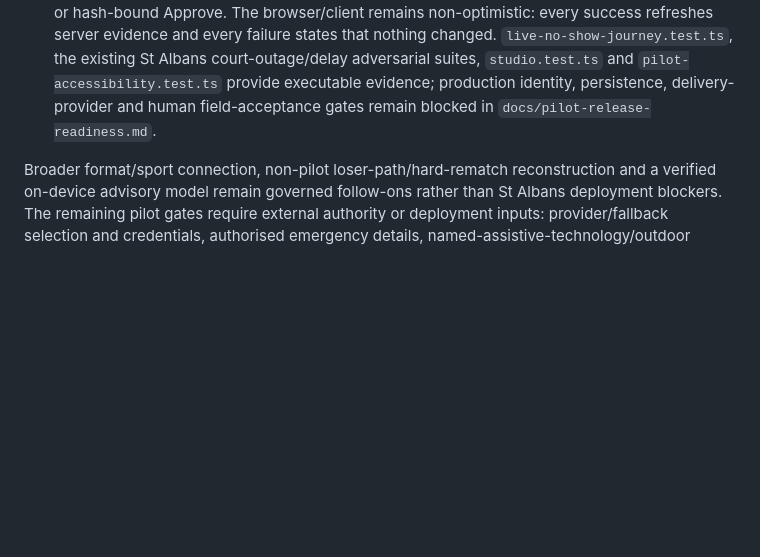
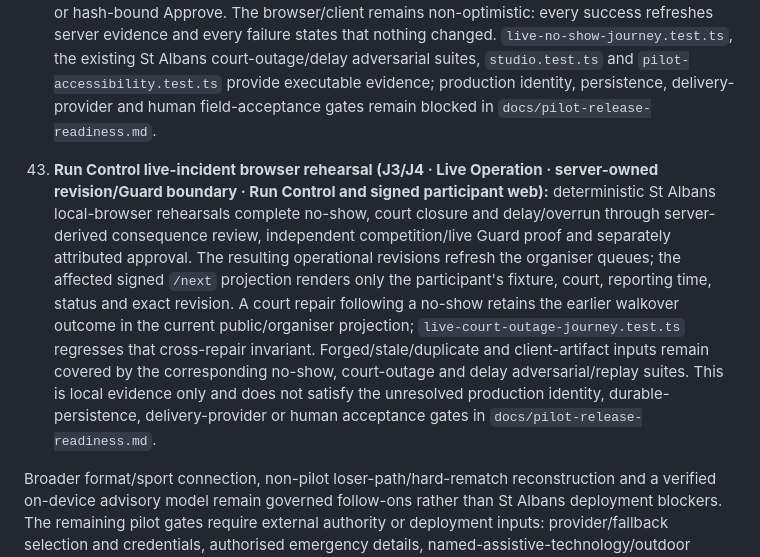
Before and after one commit to ChaficSalloum1/krateasycompetitions, a Markdown page: docs/requirements-traceability.md, the part around the change. Drawn GitHub-style; blank space fills up the shorter version.

Commit message:
Record Run Control incident rehearsal evidence

```diff
--- a/docs/requirements-traceability.md
+++ b/docs/requirements-traceability.md
@@ -319,4 +319,6 @@ No authority conflict required product-owner direction. The smallest connected s
 41. Large narrative intake remains bounded for review safety but is no longer constrained by the obsolete 12,000/48,000-character creator limit: the same authoritative language proposal endpoint and parser accept up to 256,000 characters, enough for the full St Albans operational narrative. Larger material must be split into preserved source documents rather than silently truncated or treated as executable instruction. `creation-proposal.test.ts` proves acceptance within the bound and fail-closed rejection beyond it.
 42. **Run Control incident usability (J3/J4 · Live Operation · server-owned operational head · Run Control):** the operator surface now reads the existing runtime control-room queues as prioritised Now, Next, Late, Blocked and Needs Attention rows before any form. Its staff-only `controlContests` projection carries only runtime-owned resolved fixture-side IDs, court and status; score and walkover commands use those IDs and never infer entrants from display names. Change Review shows only no-show, court-outage or delay inputs relevant to the selected type, then renders the server-derived consequence order (incident, affected scope, changes, operational/fairness impact, independent Guard proof) before explicit Reject, Modify or hash-bound Approve. The browser/client remains non-optimistic: every success refreshes server evidence and every failure states that nothing changed. `live-no-show-journey.test.ts`, the existing St Albans court-outage/delay adversarial suites, `studio.test.ts` and `pilot-accessibility.test.ts` provide executable evidence; production identity, persistence, delivery-provider and human field-acceptance gates remain blocked in `docs/pilot-release-readiness.md`.
 
+43. **Run Control live-incident browser rehearsal (J3/J4 · Live Operation · server-owned revision/Guard boundary · Run Control and signed participant web):** deterministic St Albans local-browser rehearsals complete no-show, court closure and delay/overrun through server-derived consequence review, independent competition/live Guard proof and separately attributed approval. The resulting operational revisions refresh the organiser queues; the affected signed `/next` projection renders only the participant's fixture, court, reporting time, status and exact revision. A court repair following a no-show retains the earlier walkover outcome in the current public/organiser projection; `live-court-outage-journey.test.ts` regresses that cross-repair invariant. Forged/stale/duplicate and client-artifact inputs remain covered by the corresponding no-show, court-outage and delay adversarial/replay suites. This is local evidence only and does not satisfy the unresolved production identity, durable-persistence, delivery-provider or human acceptance gates in `docs/pilot-release-readiness.md`.
+
 Broader format/sport connection, non-pilot loser-path/hard-rematch reconstruction and a verified on-device advisory model remain governed follow-ons rather than St Albans deployment blockers. The remaining pilot gates require external authority or deployment inputs: provider/fallback selection and credentials, authorised emergency details, named-assistive-technology/outdoor accessibility acceptance, full staff/manual recovery rehearsal, production persistence/restore evidence, support assignment and final role approvals. The emergency pack cannot be declared ready until the venue/pilot safety owner supplies and approves the named responders, contacts, venue/access and evacuation facts; until then the explicit fallback is the venue's separately controlled printed safety plan. External delivery remains fail closed until the pilot owner selects credentials, a provider and its declared fallback. The executable release manifest lists every remaining gate, accountable role and fixed fallback against the exact closed rehearsal scope; no missing external fact is represented as passed.
```
